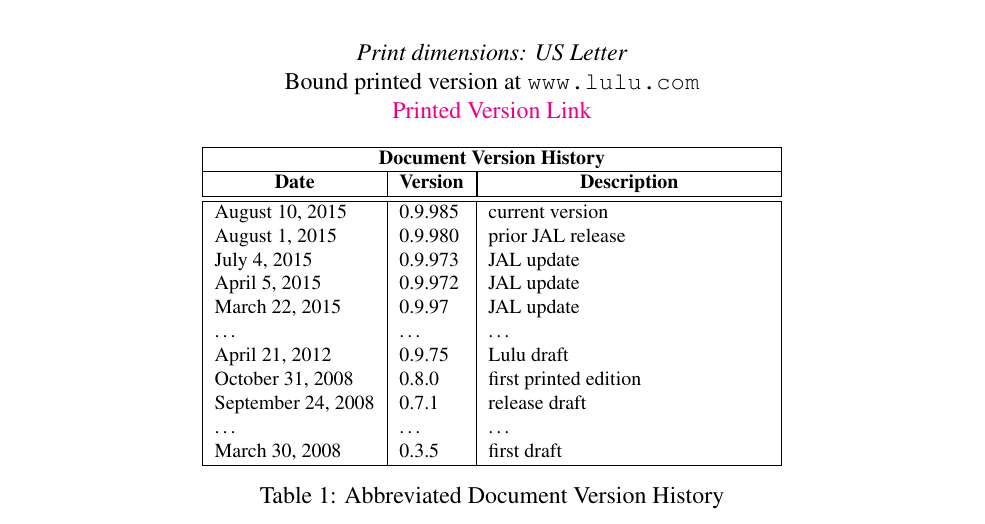
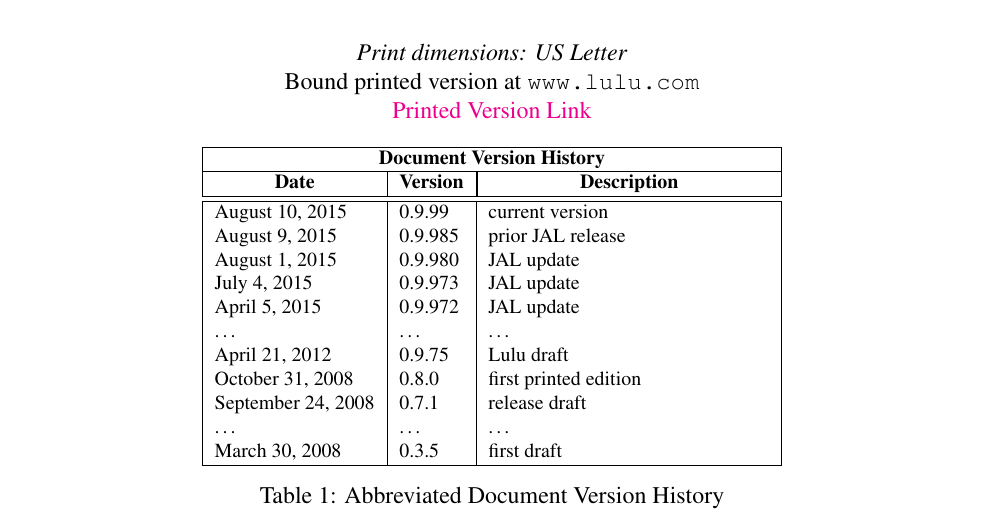
Before and after one commit to bakerjd99/joddoc, a LaTeX document (jod.tex, which reads jodtitlepage.tex): part of page 1 of 94, cut so that both start at the same text. Compiled offline with pdfLaTeX.

Commit message:
update recent document history table

```diff
--- a/jodtitlepage.tex
+++ b/jodtitlepage.tex
@@ -53,13 +53,13 @@ Bound printed version at \texttt{www.lulu.com}
       \multicolumn{1}{c|}{\textbf{Version}} &
       \multicolumn{1}{|c|}{\textbf{Description}} \\ \hline\hline
        \today              & \jodversion & current version  \\
-       August 1, 2015      & 0.9.980     & prior JAL release \\
+       August  9, 2015     & 0.9.985     & prior JAL release \\
+       August 1, 2015      & 0.9.980     & JAL update \\
        July 4, 2015        & 0.9.973     & JAL update \\
        April 5, 2015       & 0.9.972     & JAL update \\
-       March 22, 2015      & 0.9.97      & JAL update \\
        \ldots              & \ldots      & \ldots \\
        April 21, 2012      & 0.9.75      & Lulu draft \\
-	    October 31, 2008    & 0.8.0        & first printed edition \\
+	   October 31, 2008    & 0.8.0       & first printed edition \\
        September 24, 2008  & 0.7.1       & release draft \\
         \ldots             & \ldots      & \ldots \\
        March 30, 2008      &  0.3.5      & first draft \\ \hline
```
Also changed, not shown: jodcommon.tex (+3 -3 lines).
